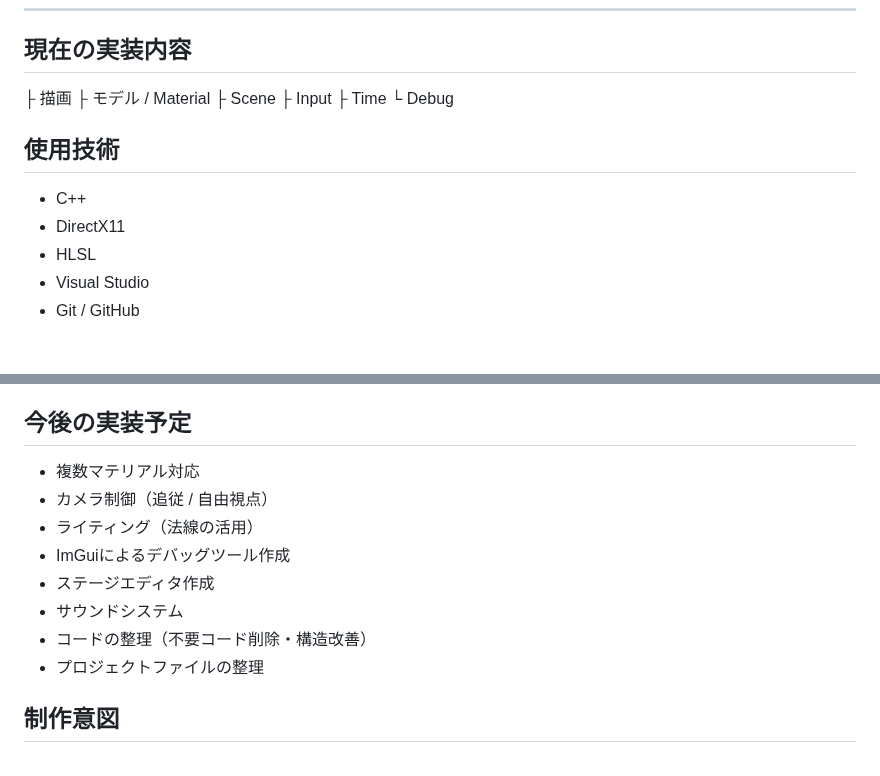
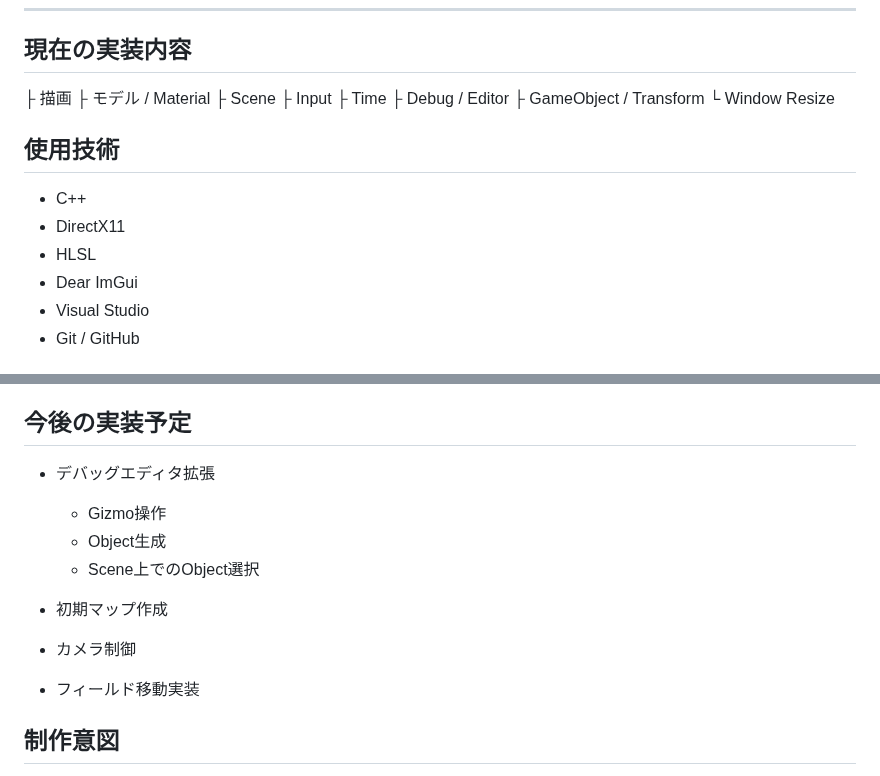
Before and after one commit to kawatamizuki/DirectXGame, a Markdown page: README.md, 2 parts joined by grey strips. Rendered like a GitHub page.

```diff
--- a/README.md
+++ b/README.md
@@ -16,12 +16,15 @@ DirectX11を用いた描画処理の学習と、就職作品としての開発
   ├ Scene
   ├ Input
   ├ Time
-  └ Debug
+  ├ Debug / Editor
+  ├ GameObject / Transform
+  └ Window Resize
 
 ## 使用技術
 - C++
 - DirectX11
 - HLSL
+- Dear ImGui
 - Visual Studio
 - Git / GitHub
 
@@ -137,14 +88,15 @@ View行列が破綻することも確認しました。
 
 ## 今後の実装予定
 
-- 複数マテリアル対応
-- カメラ制御（追従 / 自由視点）
-- ライティング（法線の活用）
-- ImGuiによるデバッグツール作成
-- ステージエディタ作成
-- サウンドシステム
-- コードの整理（不要コード削除・構造改善）
-- プロジェクトファイルの整理
+- デバッグエディタ拡張
+  - Gizmo操作
+  - Object生成
+  - Scene上でのObject選択
+
+- 初期マップ作成
+- カメラ制御
+- フィールド移動実装
+
 
 ## 制作意図
 DirectX を用いたゲーム開発の基礎理解と、設計・描画・管理の流れを段階的に学ぶために制作しています。
```
Also changed, not shown: other parts of README.md (+34 -86 lines), docs/debug_editor/debug_editor.png (added), docs/debug_editor/resizable_after.png (added), docs/debug_editor/resizable_before.png (added), 4 other files.
